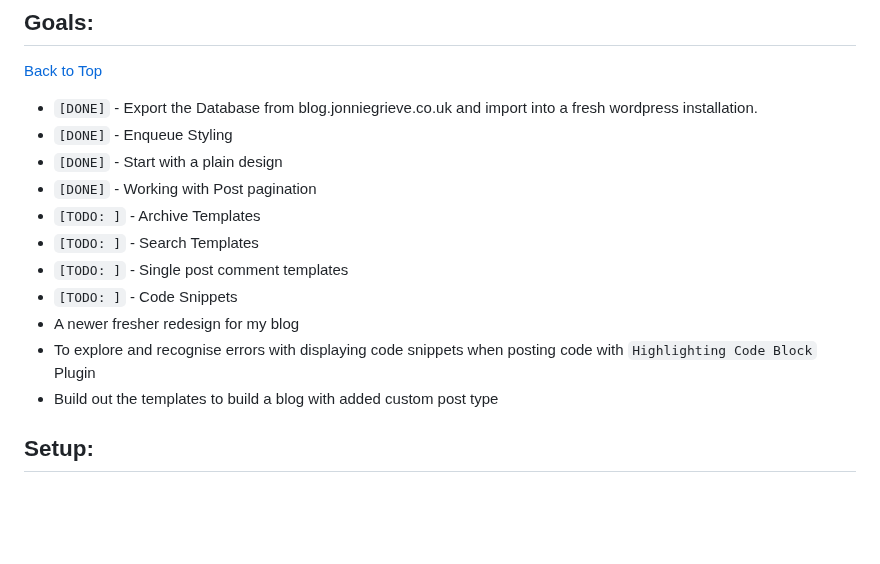
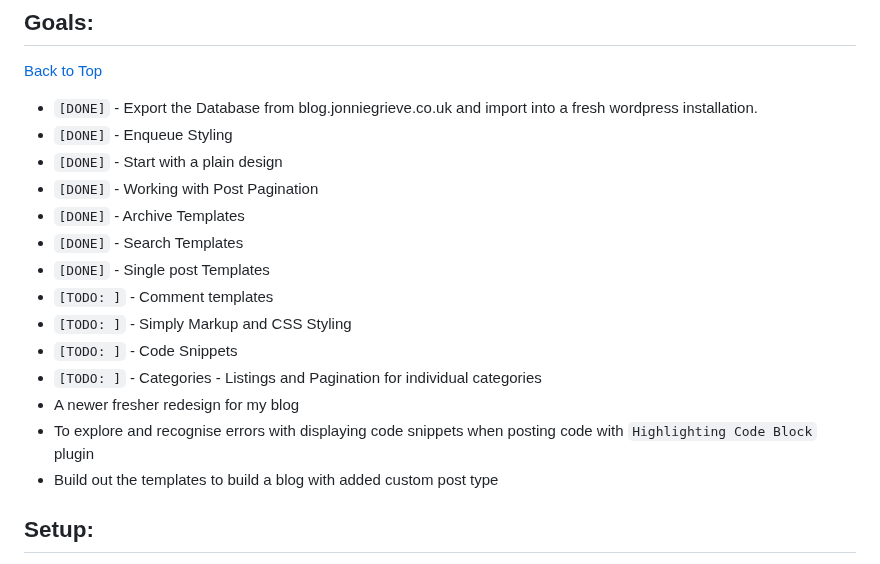
Before and after one commit to jg-digital-media/jgdm_wordpress_theme, a Markdown page: readme.md, the part around one of its changes. GitHub-like rendering; blank space fills up the shorter version.

Commit message:
update task list

```diff
--- a/readme.md
+++ b/readme.md
@@ -27,13 +27,16 @@
 + `[DONE]` - Export the Database from blog.jonniegrieve.co.uk and import into a fresh wordpress installation.
 + `[DONE]` - Enqueue Styling
 + `[DONE]` - Start with a plain design
-+ `[DONE]` - Working with Post pagination
-+ `[TODO: ]` - Archive Templates
-+ `[TODO: ]` - Search Templates
-+ `[TODO: ]` - Single post comment templates
++ `[DONE]` - Working with Post Pagination
++ `[DONE]` - Archive Templates
++ `[DONE]` - Search Templates
++ `[DONE]` - Single post Templates
++ `[TODO: ]` - Comment templates
++ `[TODO: ]` - Simply Markup and CSS Styling
 + `[TODO: ]` - Code Snippets
++ `[TODO: ]` - Categories - Listings and Pagination for individual categories
 + A newer fresher redesign for my blog
-+ To explore and recognise errors with displaying code snippets when posting code with `Highlighting Code Block`  Plugin
++ To explore and recognise errors with displaying code snippets when posting code with `Highlighting Code Block` plugin
 + Build out the templates to build a blog with added custom post type
 
 ## Setup:
```
Also changed, not shown: other parts of readme.md (+1 -1 lines).
